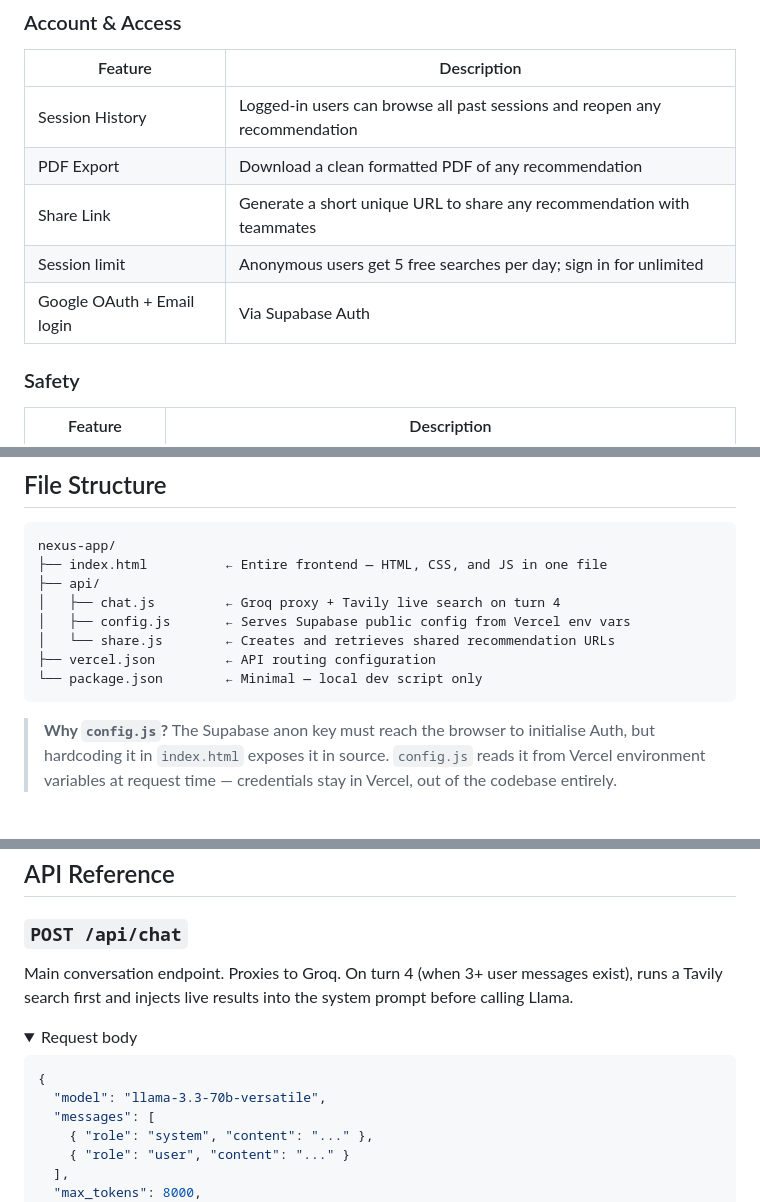
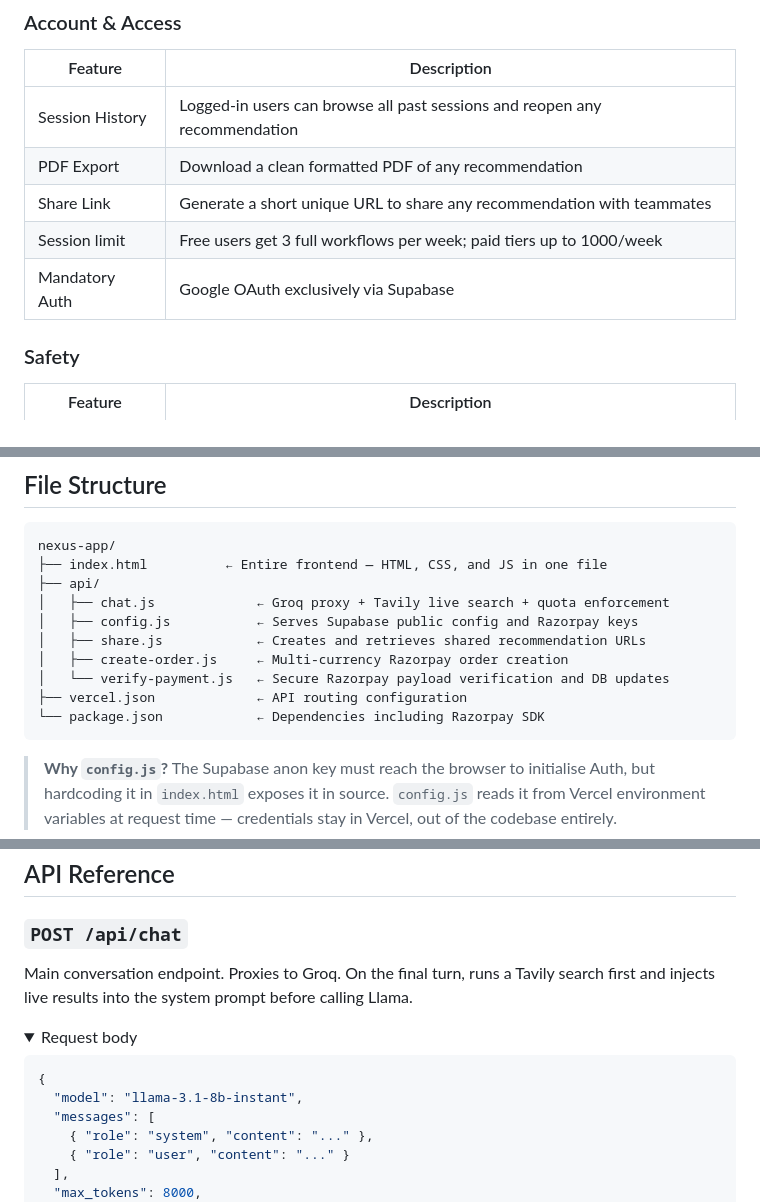
Before and after one commit to SHREYASHSINGHAI/nexus-app, a Markdown page: README.md, 3 parts joined by grey strips. GitHub-like rendering; folded sections open; blank space fills up the shorter version.

````diff
--- a/README.md
+++ b/README.md
@@ -70,8 +70,8 @@ Recommendations with scores, tradeoffs, prompts, and a step-by-step execution ro
 | Session History | Logged-in users can browse all past sessions and reopen any recommendation |
 | PDF Export | Download a clean formatted PDF of any recommendation |
 | Share Link | Generate a short unique URL to share any recommendation with teammates |
-| Session limit | Anonymous users get 5 free searches per day; sign in for unlimited |
-| Google OAuth + Email login | Via Supabase Auth |
+| Session limit | Free users get 3 full workflows per week; paid tiers up to 1000/week |
+| Mandatory Auth | Google OAuth exclusively via Supabase |
 
 ### Safety
 
@@ -101,11 +101,13 @@ Recommendations with scores, tradeoffs, prompts, and a step-by-step execution ro
 nexus-app/
 ├── index.html          ← Entire frontend — HTML, CSS, and JS in one file
 ├── api/
-│   ├── chat.js         ← Groq proxy + Tavily live search on turn 4
-│   ├── config.js       ← Serves Supabase public config from Vercel env vars
-│   └── share.js        ← Creates and retrieves shared recommendation URLs
-├── vercel.json         ← API routing configuration
-└── package.json        ← Minimal — local dev script only
+│   ├── chat.js             ← Groq proxy + Tavily live search + quota enforcement
+│   ├── config.js           ← Serves Supabase public config and Razorpay keys
+│   ├── share.js            ← Creates and retrieves shared recommendation URLs
+│   ├── create-order.js     ← Multi-currency Razorpay order creation
+│   └── verify-payment.js   ← Secure Razorpay payload verification and DB updates
+├── vercel.json             ← API routing configuration
+└── package.json            ← Dependencies including Razorpay SDK
 ```
 
 > **Why `config.js`?** The Supabase anon key must reach the browser to initialise Auth, but hardcoding it in `index.html` exposes it in source. `config.js` reads it from Vercel environment variables at request time — credentials stay in Vercel, out of the codebase entirely.
@@ -200,14 +204,14 @@ npx vercel dev
 
 ### `POST /api/chat`
 
-Main conversation endpoint. Proxies to Groq. On turn 4 (when 3+ user messages exist), runs a Tavily search first and injects live results into the system prompt before calling Llama.
+Main conversation endpoint. Proxies to Groq. On the final turn, runs a Tavily search first and injects live results into the system prompt before calling Llama.
 
 <details>
 <summary>Request body</summary>
 
 ```json
 {
-  "model": "llama-3.3-70b-versatile",
+  "model": "llama-3.1-8b-instant",
   "messages": [
     { "role": "system", "content": "..." },
     { "role": "user", "content": "..." }
````
Also changed, not shown: other parts of README.md (+5 -3 lines).
